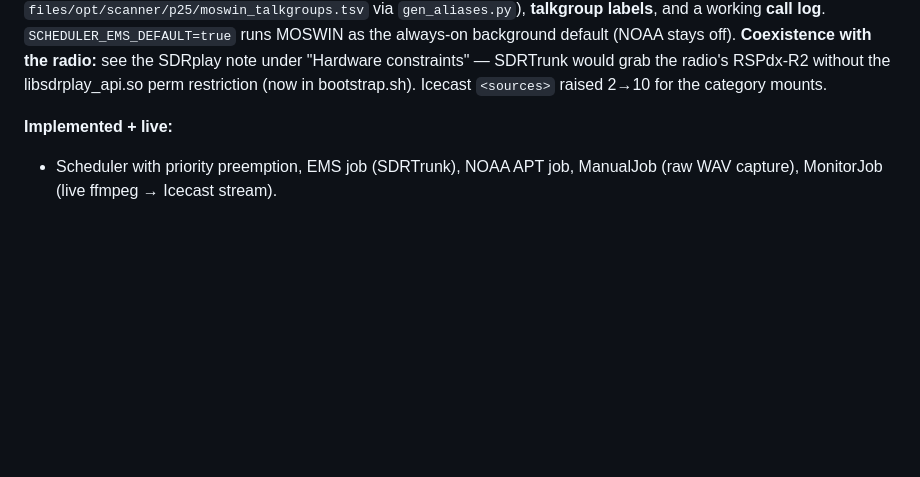
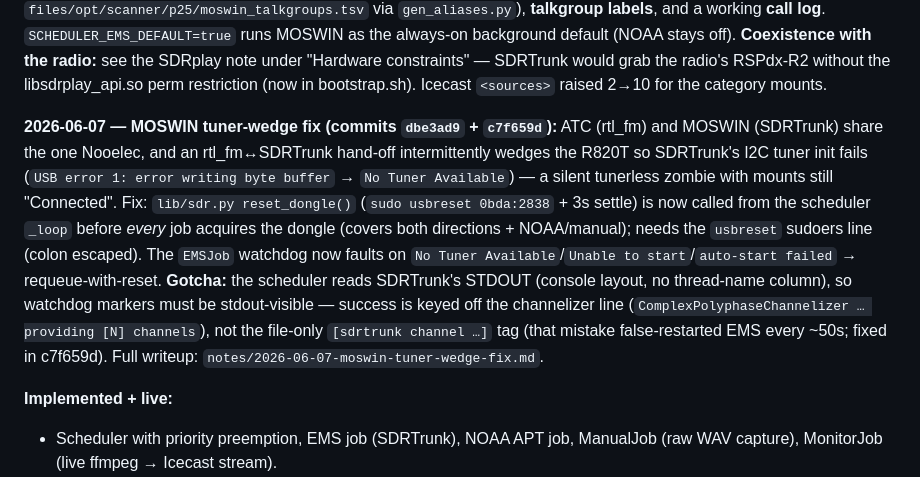
Before and after one commit to robertegardner/scanner, a Markdown page: CLAUDE.md, the part around the change. GitHub-like rendering; blank space fills up the shorter version.

```diff
--- a/CLAUDE.md
+++ b/CLAUDE.md
@@ -38,6 +38,22 @@ runs MOSWIN as the always-on background default (NOAA stays off). **Coexistence
 with the radio:** see the SDRplay note under "Hardware constraints" — SDRTrunk
 would grab the radio's RSPdx-R2 without the libsdrplay_api.so perm restriction
 (now in bootstrap.sh). Icecast `<sources>` raised 2→10 for the category mounts.
+
+**2026-06-07 — MOSWIN tuner-wedge fix (commits `dbe3ad9` + `c7f659d`):**
+ATC (rtl_fm) and MOSWIN (SDRTrunk) share the one Nooelec, and an rtl_fm↔SDRTrunk
+hand-off intermittently wedges the R820T so SDRTrunk's I2C tuner init fails
+(`USB error 1: error writing byte buffer` → `No Tuner Available`) — a silent
+tunerless zombie with mounts still "Connected". Fix: `lib/sdr.py reset_dongle()`
+(`sudo usbreset 0bda:2838` + 3s settle) is now called from the scheduler `_loop`
+before *every* job acquires the dongle (covers both directions + NOAA/manual);
+needs the `usbreset` sudoers line (colon escaped). The `EMSJob` watchdog now
+faults on `No Tuner Available`/`Unable to start`/`auto-start failed` →
+requeue-with-reset. **Gotcha:** the scheduler reads SDRTrunk's STDOUT (console
+layout, no thread-name column), so watchdog markers must be stdout-visible —
+success is keyed off the channelizer line (`ComplexPolyphaseChannelizer …
+providing [N] channels`), not the file-only `[sdrtrunk channel …]` tag (that
+mistake false-restarted EMS every ~50s; fixed in c7f659d). Full writeup:
+`notes/2026-06-07-moswin-tuner-wedge-fix.md`.
 
 **Implemented + live:**
 - Scheduler with priority preemption, EMS job (SDRTrunk), NOAA APT job,
```
Also changed, not shown: notes/2026-06-07-moswin-tuner-wedge-fix.md (added, +80 -0 lines).
